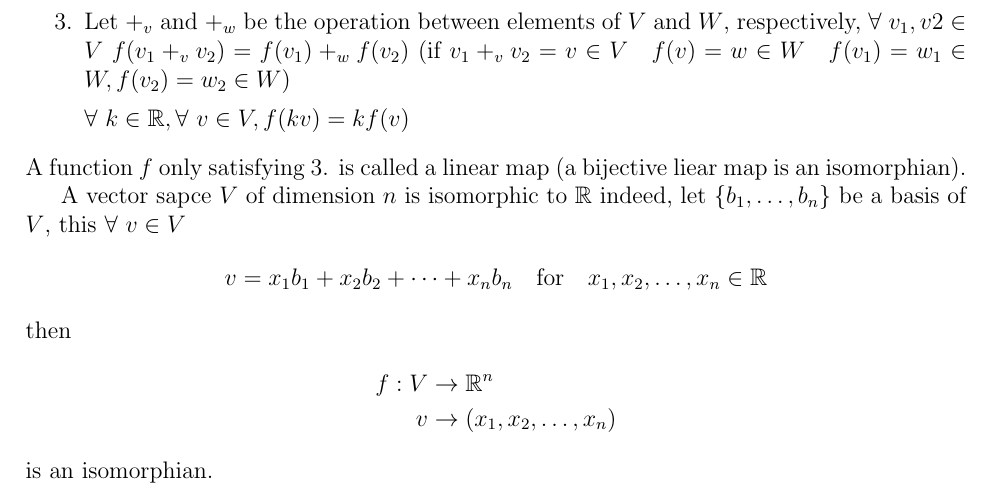
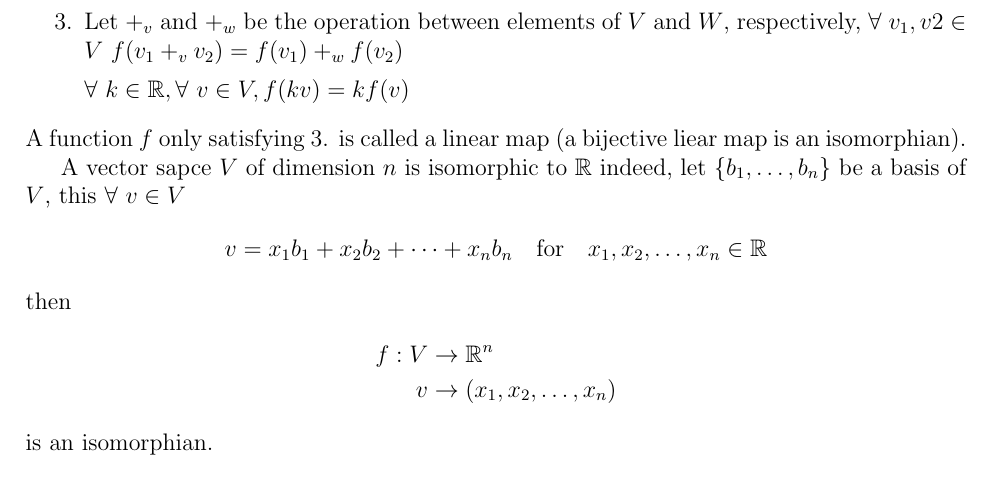
Before and after one commit to leonardodeta/linear_algebra, a LaTeX document (main.tex, which reads lezione_6.tex): part of page 25 of 25, cut so that both start at the same text. Compiled offline with pdfLaTeX.

Commit message:
correction part 6

```diff
--- a/lezione_6.tex
+++ b/lezione_6.tex
@@ -70,7 +70,7 @@ s.t.
     \item $f$ is injective: $\forall \ v_1, v_2 \in V$ if $v_1 \not = v_2$ then $f(v_1) \not = f(v_2)$ equivalently we can say that $\forall \ v_1, v_2 \in V$
     $$f(v_1) = f(v_2) \Leftrightarrow v_1 = v_2$$
     (A function $f$ is both injective and surjective is called a bijection and it is a one-to-one correspondence)
-    \item Let $+_v$ and $+_w$ be the operation between elements of $V$ and $W$, respectively, $\forall \ v_1, v2 \in V$ $f(v_1 +_v v_2) = f(v_1) +_w f(v_2)$ (if $v_1 +_v v_2 = v \in V \quad f(v)=w\in W \quad f(v_1) = w_1 \in W,  f(v_2) = w_2 \in W$)
+    \item Let $+_v$ and $+_w$ be the operation between elements of $V$ and $W$, respectively, $\forall \ v_1, v2 \in V$ $f(v_1 +_v v_2) = f(v_1) +_w f(v_2)$
 
     $\forall \ k \in \mathbb{R}, \forall \ v \in V, f(kv)= kf(v)$
 \end{enumerate}
```
Also changed, not shown: pdf/main.pdf.
